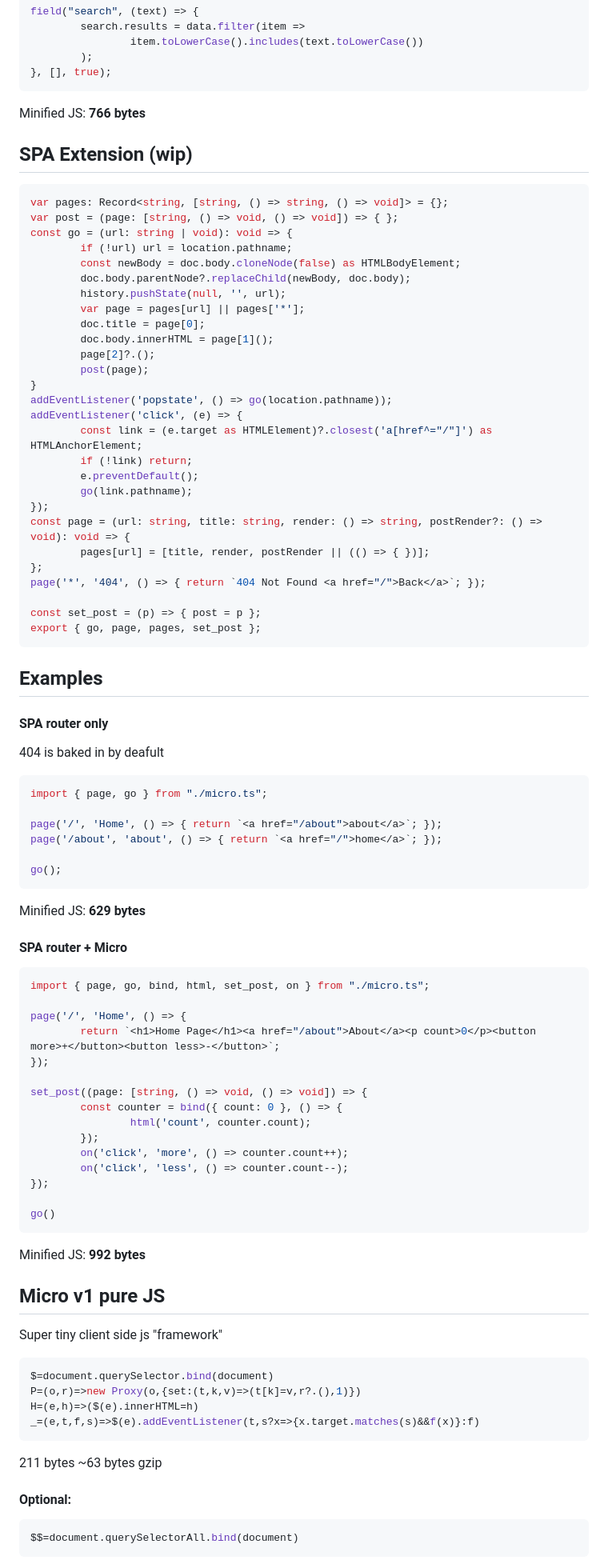
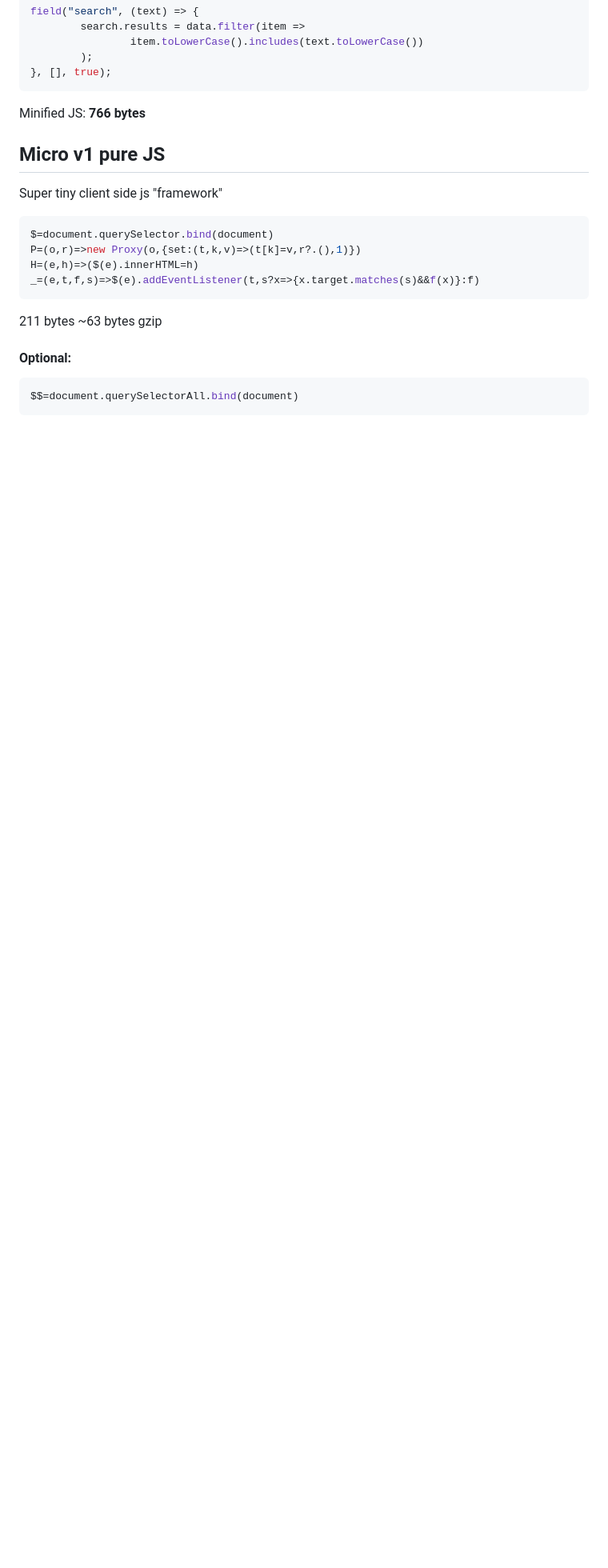
Before and after one commit to dawnlarsson/micro, a Markdown page: README.md, the part around one of its changes. Shown at 80% size. Rendered like a GitHub page; blank space fills up the shorter version.

````diff
--- a/README.md
+++ b/README.md
@@ -103,72 +114,6 @@ field("search", (text) => {
 
 Minified JS: **766 bytes**
 
-## SPA Extension (wip)
-```ts
-var pages: Record<string, [string, () => string, () => void]> = {};
-var post = (page: [string, () => void, () => void]) => { };
-const go = (url: string | void): void => {
-        if (!url) url = location.pathname;
-        const newBody = doc.body.cloneNode(false) as HTMLBodyElement;
-        doc.body.parentNode?.replaceChild(newBody, doc.body);
-        history.pushState(null, '', url);
-        var page = pages[url] || pages['*'];
-        doc.title = page[0];
-        doc.body.innerHTML = page[1]();
-        page[2]?.();
-        post(page);
-}
-addEventListener('popstate', () => go(location.pathname));
-addEventListener('click', (e) => {
-        const link = (e.target as HTMLElement)?.closest('a[href^="/"]') as HTMLAnchorElement;
-        if (!link) return;
-        e.preventDefault();
-        go(link.pathname);
-});
-const page = (url: string, title: string, render: () => string, postRender?: () => void): void => {
-        pages[url] = [title, render, postRender || (() => { })];
-};
-page('*', '404', () => { return `404 Not Found <a href="/">Back</a>`; });
-
-const set_post = (p) => { post = p };
-export { go, page, pages, set_post };
-```
-
-## Examples
-
-#### SPA router only
-404 is baked in by deafult
-```ts
-import { page, go } from "./micro.ts";
-
-page('/', 'Home', () => { return `<a href="/about">about</a>`; });
-page('/about', 'about', () => { return `<a href="/">home</a>`; });
-
-go();
-```
-Minified JS: **629 bytes**
-
-#### SPA router + Micro
-```ts
-import { page, go, bind, html, set_post, on } from "./micro.ts";
-
-page('/', 'Home', () => {
-        return `<h1>Home Page</h1><a href="/about">About</a><p count>0</p><button more>+</button><button less>-</button>`;
-});
-
-set_post((page: [string, () => void, () => void]) => {
-        const counter = bind({ count: 0 }, () => {
-                html('count', counter.count);
-        });
-        on('click', 'more', () => counter.count++);
-        on('click', 'less', () => counter.count--);
-});
-
-go()
-```
-
-Minified JS: **992 bytes**
-
 ## Micro v1 pure JS
 Super tiny client side js "framework"
 ```js
````
Also changed, not shown: other parts of README.md (+37 -26 lines).
